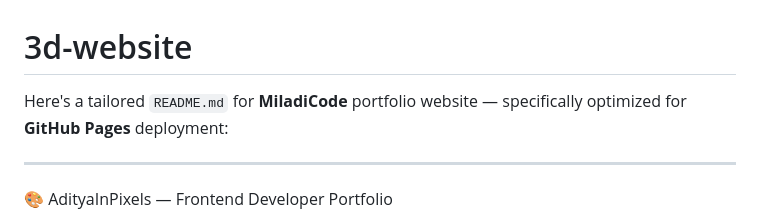
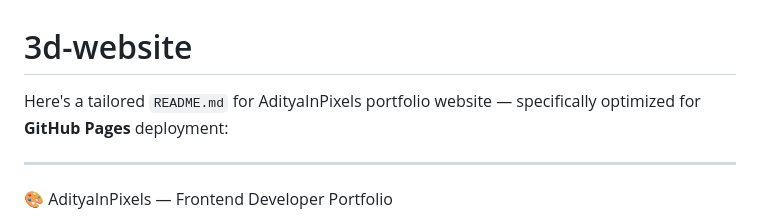
Before and after one commit to Ravann5055/3d-website, a Markdown page: README.md, the part around the change. Rendered like a GitHub page.

```diff
--- a/README.md
+++ b/README.md
@@ -1,5 +1,5 @@
 # 3d-website
-Here's a tailored `README.md` for **MiladiCode** portfolio website — specifically optimized for **GitHub Pages** deployment:
+Here's a tailored `README.md` for AdityaInPixels portfolio website — specifically optimized for **GitHub Pages** deployment:
 
 ---
 
```
